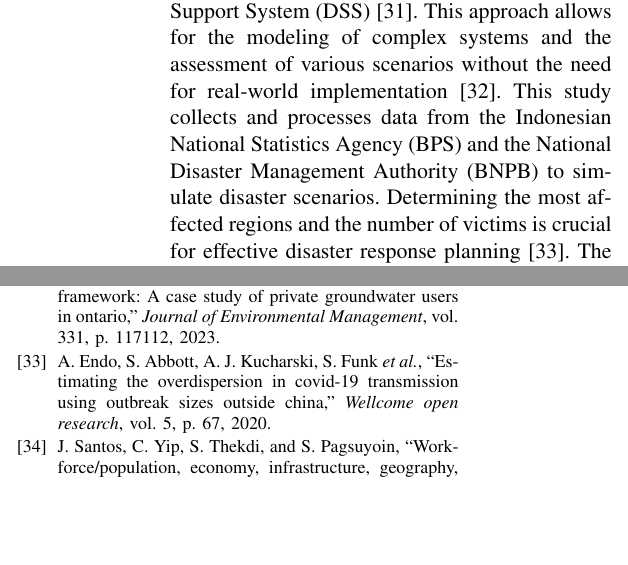
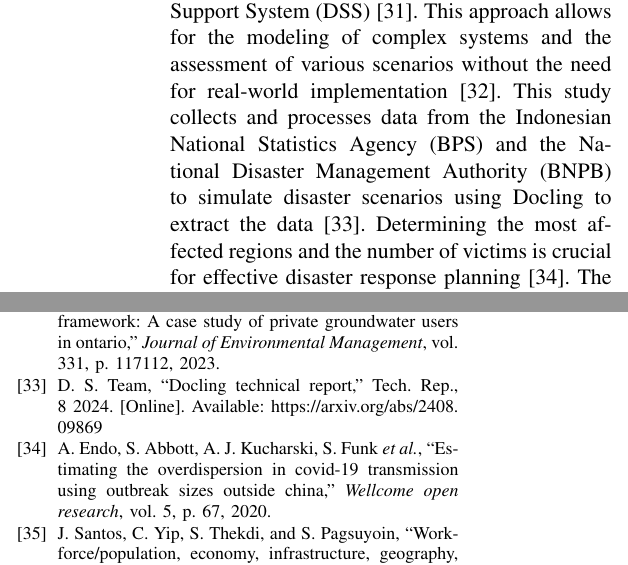
Before and after one commit to ahmadwahidurrijal/paper-codhes, a LaTeX paper (DSS.tex): two parts of the columns of pages 5 and 10 of 11, joined at a grey line, cut so that both start at the same text, the shorter picture padded with empty space. Compiled offline with pdfLaTeX; a missing font is replaced by an installed copy or a similar font; a LaTeX package or settings file that is missing is left out.

Commit message:
commit10

```diff
--- a/DSS.tex
+++ b/DSS.tex
@@ -257,7 +257,7 @@ The entire process is simulated using various disaster scenarios to assess syste
 
 \subsection{Data Simulation}
 
-Many studies involves a simulation-based approach to evaluate the performance of a Decision Support System (DSS)\cite{he2020dynamic}. This approach allows for the modeling of complex systems and the assessment of various scenarios without the need for real-world implementation\cite{latchmore2023integrating}. This study collects and processes data from the Indonesian National Statistics Agency (BPS) and the National Disaster Management Authority (BNPB) to simulate disaster scenarios. Determining the most affected regions and the number of victims is crucial for effective disaster response planning \cite{endo2020estimating}. The simulation framework incorporates demographic data, historical disaster records, and geographical information \cite{santos2020workforce}. Determining the most affected regions and the number of victims is shown in Figure~\ref{fig:simulationframework}.
+Many studies involves a simulation-based approach to evaluate the performance of a Decision Support System (DSS)\cite{he2020dynamic}. This approach allows for the modeling of complex systems and the assessment of various scenarios without the need for real-world implementation\cite{latchmore2023integrating}. This study collects and processes data from the Indonesian National Statistics Agency (BPS) and the National Disaster Management Authority (BNPB) to simulate disaster scenarios using Docling to extract the data \cite{Docling}. Determining the most affected regions and the number of victims is crucial for effective disaster response planning \cite{endo2020estimating}. The simulation framework incorporates demographic data, historical disaster records, and geographical information \cite{santos2020workforce}. Determining the most affected regions and the number of victims is shown in Figure~\ref{fig:simulationframework}.
 \begin{figure}[htbp]
     \centerline{\includegraphics[width=0.8\linewidth]{fig4.png}
     }
```
Also changed, not shown: DSS.bbl, DSS.pdf, 5 other files.
